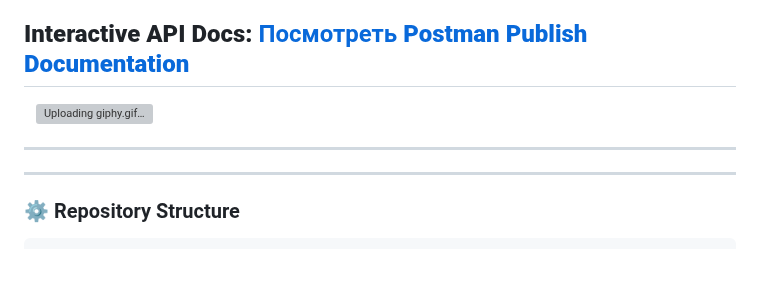
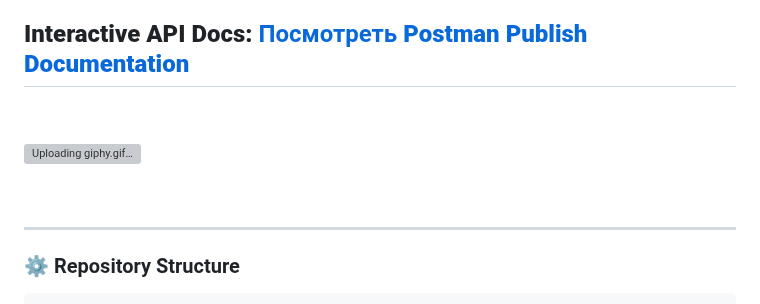
Before and after one commit to Bel-test-QA/api-automation-oort-depot, a Markdown page: README.md, the part around the change. Drawn GitHub-style; blank space fills up the shorter version; grey boxes are pictures that could not be loaded.

```diff
--- a/README.md
+++ b/README.md
@@ -6,10 +6,14 @@
 <h6>Глубокий аудит бизнес-логики, контрактных обязательств API и устойчивости системы к взлому и перегрузкам.</h6>
 
 ## **Interactive API Docs:** [Посмотреть **Postman Publish Documentation**](https://documenter.getpostman.com/view/51804164/2sBXwsNAZ7)
-&nbsp;&nbsp;
+&nbsp;
+
 ![Uploading giphy.gif…](https://media4.giphy.com/media/v1.Y2lkPTc5MGI3NjExeHY2ZHhjemNhNmc5bWZtOGRwOWdsOTd0MTcwZXFicjFkbWplZnB5diZlcD12MV9pbnRlcm5hbF9naWZfYnlfaWQmY3Q9Zw/SZPSgFFbSTFEn6dTHh/giphy.gif)
 
----
+&nbsp;
+
+
+
 ---
 ### ⚙️ Repository Structure
 
```
